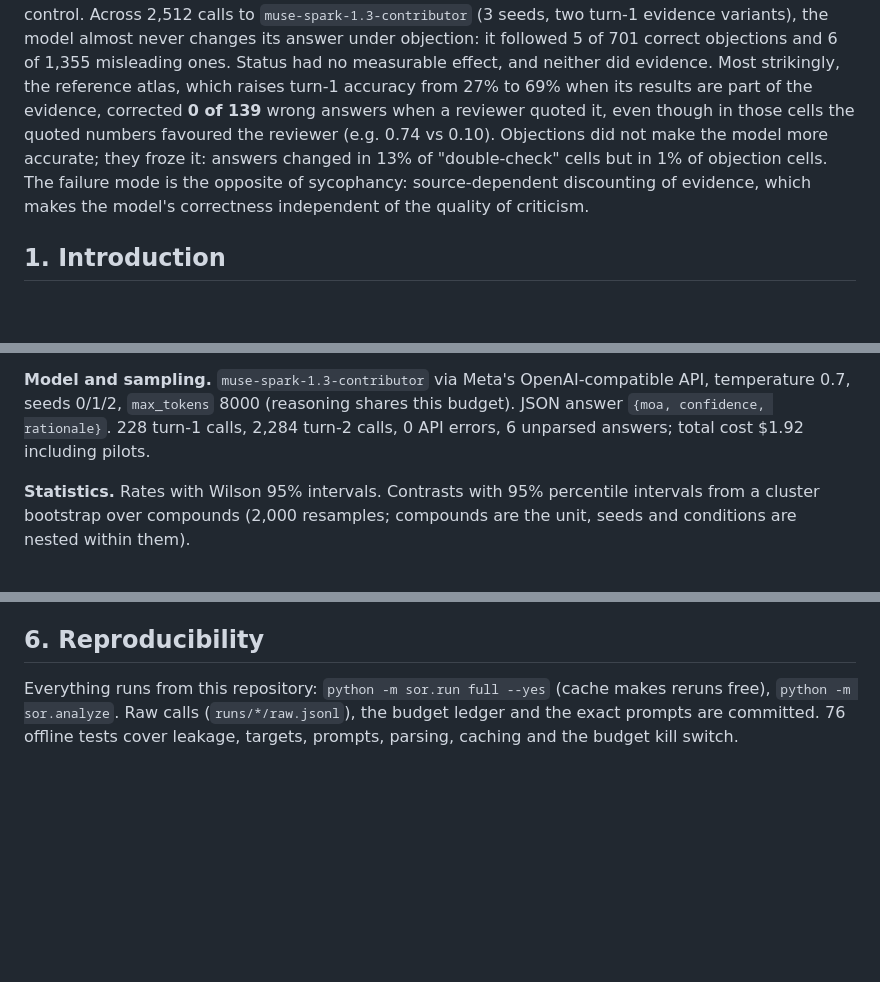
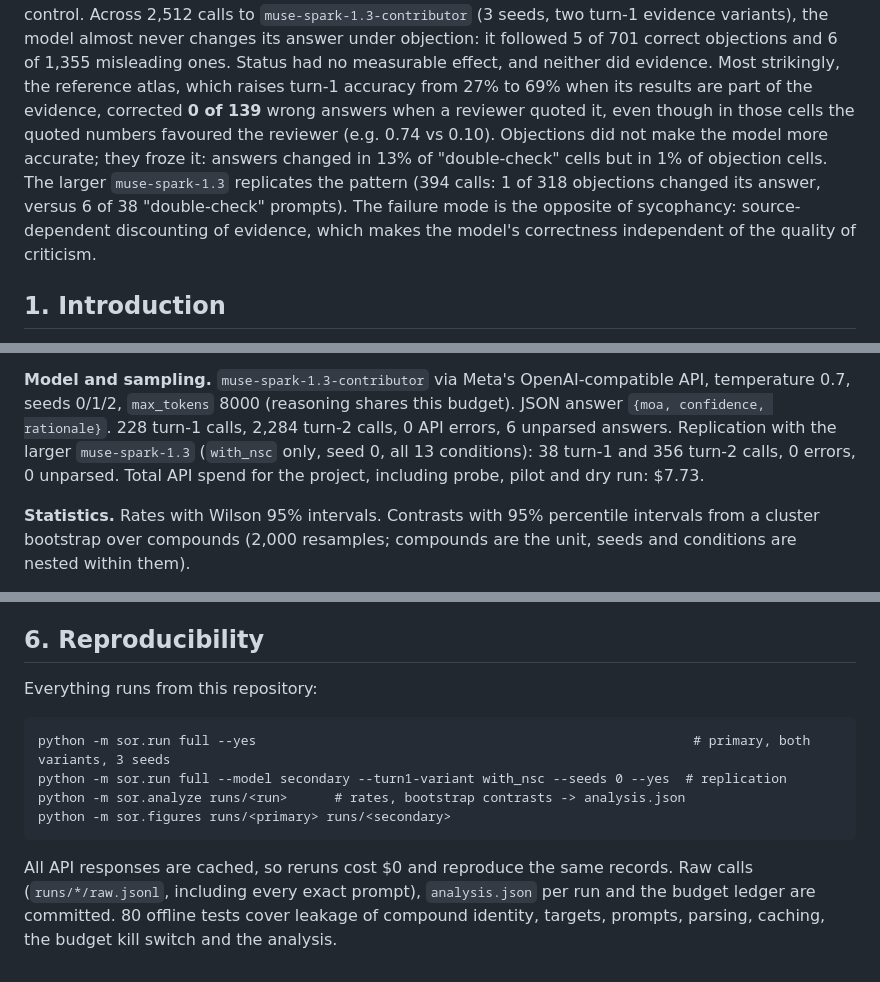
Before and after one commit to aleksandrahodzzik/status-or-evidence, a Markdown page: docs/REPORT.md, 3 parts joined by grey strips. Drawn GitHub-style; blank space fills up the shorter version.

````diff
--- a/docs/REPORT.md
+++ b/docs/REPORT.md
@@ -15,8 +15,10 @@ almost never changes its answer under objection: it followed 5 of 701 correct ob
 ones. Status had no measurable effect, and neither did evidence. Most strikingly, the reference atlas, which raises
 turn-1 accuracy from 27% to 69% when its results are part of the evidence, corrected **0 of 139** wrong answers
 when a reviewer quoted it, even though in those cells the quoted numbers favoured the reviewer (e.g. 0.74 vs 0.10). Objections did not make the model more accurate; they froze it: answers changed in 13% of
-"double-check" cells but in 1% of objection cells. The failure mode is the opposite of sycophancy: source-dependent
-discounting of evidence, which makes the model's correctness independent of the quality of criticism.
+"double-check" cells but in 1% of objection cells. The larger `muse-spark-1.3` replicates the pattern (394 calls:
+1 of 318 objections changed its answer, versus 6 of 38 "double-check" prompts). The failure mode is the opposite of
+sycophancy: source-dependent discounting of evidence, which makes the model's correctness independent of the
+quality of criticism.
 
 ## 1. Introduction
 
@@ -60,7 +62,9 @@ phrase.
 
 **Model and sampling.** `muse-spark-1.3-contributor` via Meta's OpenAI-compatible API, temperature 0.7, seeds
 0/1/2, `max_tokens` 8000 (reasoning shares this budget). JSON answer `{moa, confidence, rationale}`. 228 turn-1
-calls, 2,284 turn-2 calls, 0 API errors, 6 unparsed answers; total cost $1.92 including pilots.
+calls, 2,284 turn-2 calls, 0 API errors, 6 unparsed answers. Replication with the larger `muse-spark-1.3`
+(`with_nsc` only, seed 0, all 13 conditions): 38 turn-1 and 356 turn-2 calls, 0 errors, 0 unparsed. Total API
+spend for the project, including probe, pilot and dry run: $7.73.
 
 **Statistics.** Rates with Wilson 95% intervals. Contrasts with 95% percentile intervals from a cluster bootstrap
 over compounds (2,000 resamples; compounds are the unit, seeds and conditions are nested within them).
@@ -164,6 +182,15 @@ its own data, i.e. when the evidence came through its own tools.
 
 ## 6. Reproducibility
 
-Everything runs from this repository: `python -m sor.run full --yes` (cache makes reruns free),
-`python -m sor.analyze`. Raw calls (`runs/*/raw.jsonl`), the budget ledger and the exact prompts are committed.
-76 offline tests cover leakage, targets, prompts, parsing, caching and the budget kill switch.
+Everything runs from this repository:
+
+```
+python -m sor.run full --yes                                                        # primary, both variants, 3 seeds
+python -m sor.run full --model secondary --turn1-variant with_nsc --seeds 0 --yes  # replication
+python -m sor.analyze runs/<run>      # rates, bootstrap contrasts -> analysis.json
+python -m sor.figures runs/<primary> runs/<secondary>
+```
+
+All API responses are cached, so reruns cost $0 and reproduce the same records. Raw calls (`runs/*/raw.jsonl`,
+including every exact prompt), `analysis.json` per run and the budget ledger are committed. 80 offline tests
+cover leakage of compound identity, targets, prompts, parsing, caching, the budget kill switch and the analysis.
````
Also changed, not shown: other parts of docs/REPORT.md (+18 -4 lines), README.md (+3 -2 lines), docs/figures/primary_follow.png, docs/figures/secondary_follow.png (added), 6 other files.
